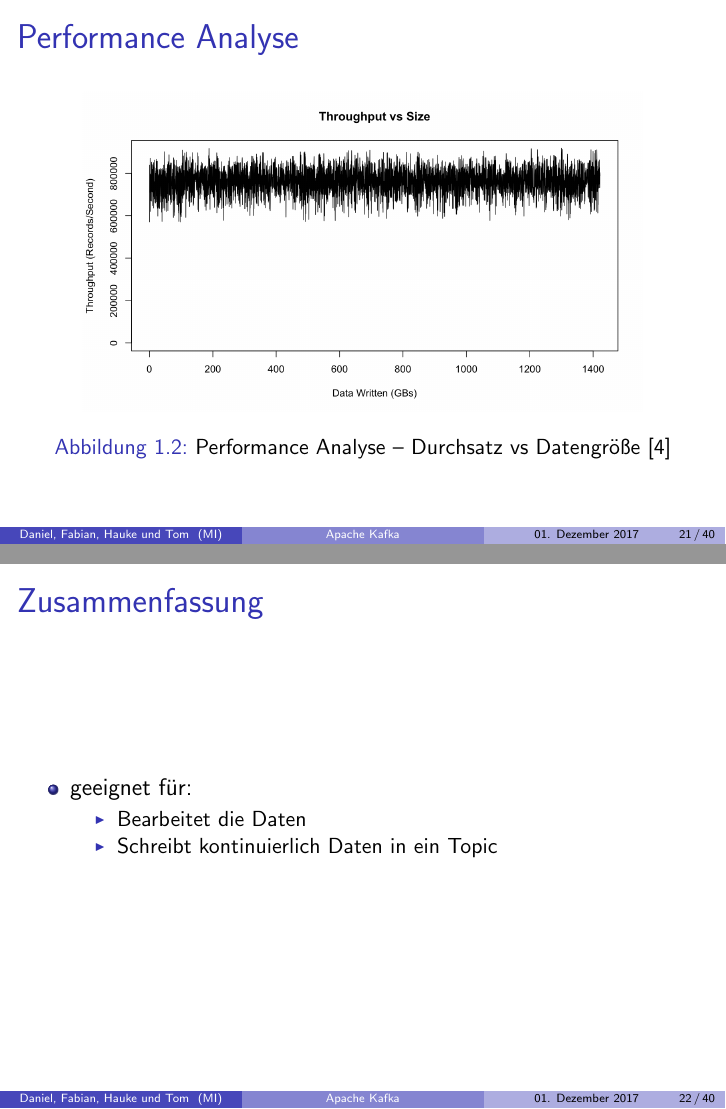
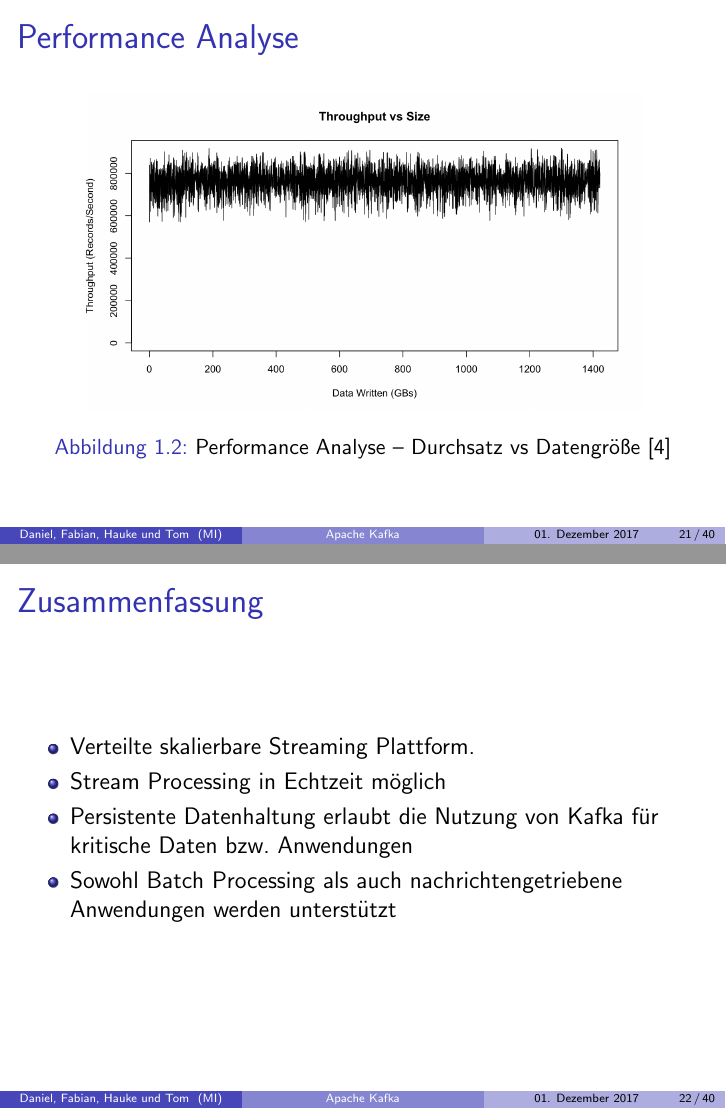
Before and after one commit to DanSar/minf-mi-kafka, LaTeX slides (presentation/kafka.tex, which reads presentation/section/konzept.tex): pages 21 and 22 of 40, joined at a grey line. Compiled offline with pdfLaTeX.

Commit message:
Zusammenfassung ein wenig aufgepeppt

```diff
--- a/presentation/section/konzept.tex
+++ b/presentation/section/konzept.tex
@@ -326,14 +326,12 @@ Bisher:
 
 %Likewise for streaming data pipelines the combination of subscription to real-time events make it possible to use Kafka for very low-latency pipelines; but the ability to store data reliably make it possible to use it for critical data where the delivery of data must be guaranteed or for integration with offline systems that load data only periodically or may go down for extended periods of time for maintenance. The stream processing facilities make it possible to transform data as it arrives.
 
-\begin{itemize}
-	\item geeignet für:
 	\begin{itemize}
-		%\item   % Shipments
-		\item Bearbeitet die Daten % Preisanpassungen berechnen
-		\item Schreibt kontinuierlich Daten in ein Topic % Preisänderungen veröffentlichen
+		\item Verteilte skalierbare Streaming Plattform.
+		\item Stream Processing in Echtzeit möglich
+		\item Persistente Datenhaltung erlaubt die Nutzung von Kafka für kritische Daten bzw. Anwendungen
+		\item Sowohl Batch Processing als auch nachrichtengetriebene Anwendungen werden unterstützt
 	\end{itemize}
-\end{itemize}
 
 \end{frame}
 
```
Also changed, not shown: presentation/kafka.pdf.
